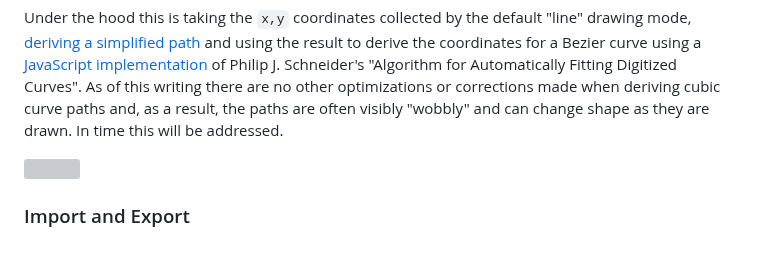
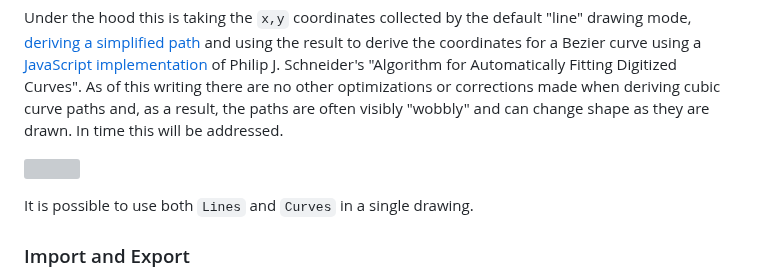
Before and after one commit to aaronland/fingerprint, a Markdown page: README.md, the part around the change. GitHub-like rendering; blank space fills up the shorter version; grey boxes are pictures that could not be loaded.

Commit message:
be explicit about mix and match

```diff
--- a/README.md
+++ b/README.md
@@ -62,6 +62,8 @@ It is also possible to draw paths using the [cubic curve command](https://develo
 Under the hood this is taking the `x,y` coordinates collected by the default "line" drawing mode, [deriving a simplified path](https://mourner.github.io/simplify-js/) and using the result to derive the coordinates for a Bezier curve using a [JavaScript implementation](https://github.com/soswow/fit-curve) of Philip J. Schneider's "Algorithm for Automatically Fitting Digitized Curves". As of this writing there are no other optimizations or corrections made when deriving cubic curve paths and, as a result, the paths are often visibly "wobbly" and can change shape as they are drawn. In time this will be addressed.
 
 ![](docs/images/fingerprint-drawing-mixed-640.png)
+
+It is possible to use both `Lines` and `Curves` in a single drawing.
 
 ### Import and Export
 
```
